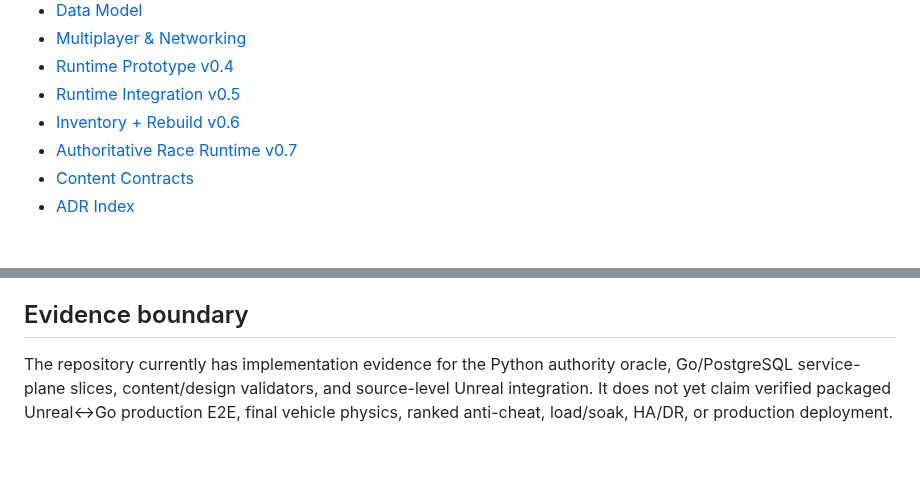
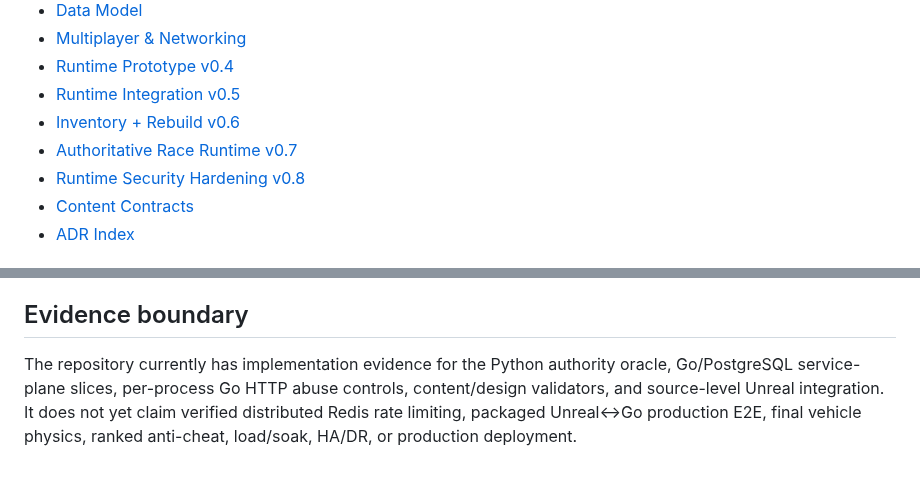
Before and after one commit to cvsz/zneondrive, a Markdown page: docs/README.md, 2 parts joined by grey strips. Rendered like a GitHub page.

Commit message:
docs: index runtime security hardening v0.8

```diff
--- a/docs/README.md
+++ b/docs/README.md
@@ -43,6 +43,7 @@ Every engineering document should distinguish:
 - [Runtime Integration v0.5](./runtime-integration-v0.5.md)
 - [Inventory + Rebuild v0.6](./runtime-inventory-rebuild-v0.6.md)
 - [Authoritative Race Runtime v0.7](./runtime-authoritative-race-v0.7.md)
+- [Runtime Security Hardening v0.8](./runtime-security-hardening-v0.8.md)
 - [Content Contracts](./content-contracts.md)
 - [ADR Index](./adr/README.md)
 
@@ -74,4 +75,4 @@ Every engineering document should distinguish:
 
 ## Evidence boundary
 
-The repository currently has implementation evidence for the Python authority oracle, Go/PostgreSQL service-plane slices, content/design validators, and source-level Unreal integration. It does not yet claim verified packaged Unreal↔Go production E2E, final vehicle physics, ranked anti-cheat, load/soak, HA/DR, or production deployment.
+The repository currently has implementation evidence for the Python authority oracle, Go/PostgreSQL service-plane slices, per-process Go HTTP abuse controls, content/design validators, and source-level Unreal integration. It does not yet claim verified distributed Redis rate limiting, packaged Unreal↔Go production E2E, final vehicle physics, ranked anti-cheat, load/soak, HA/DR, or production deployment.
```
